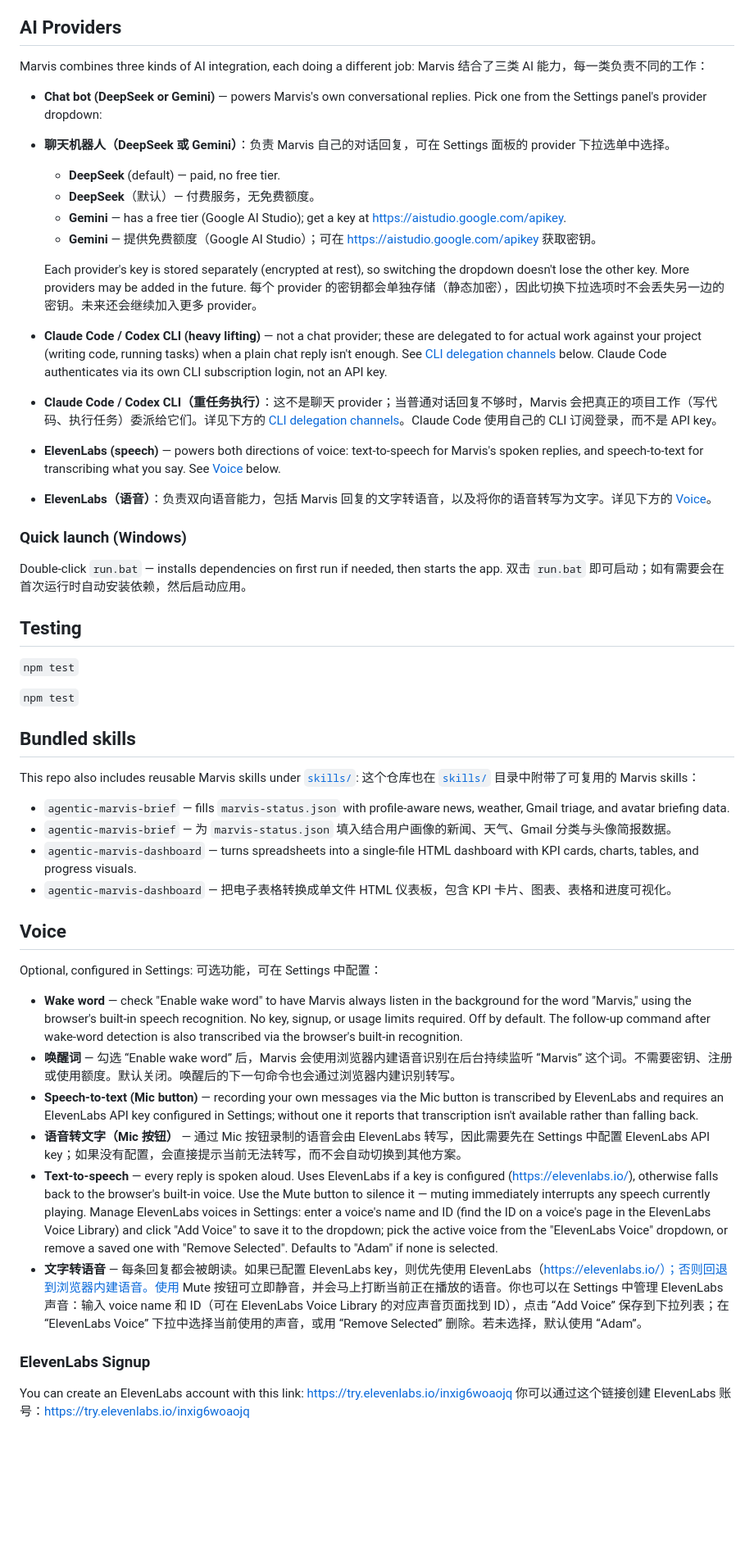
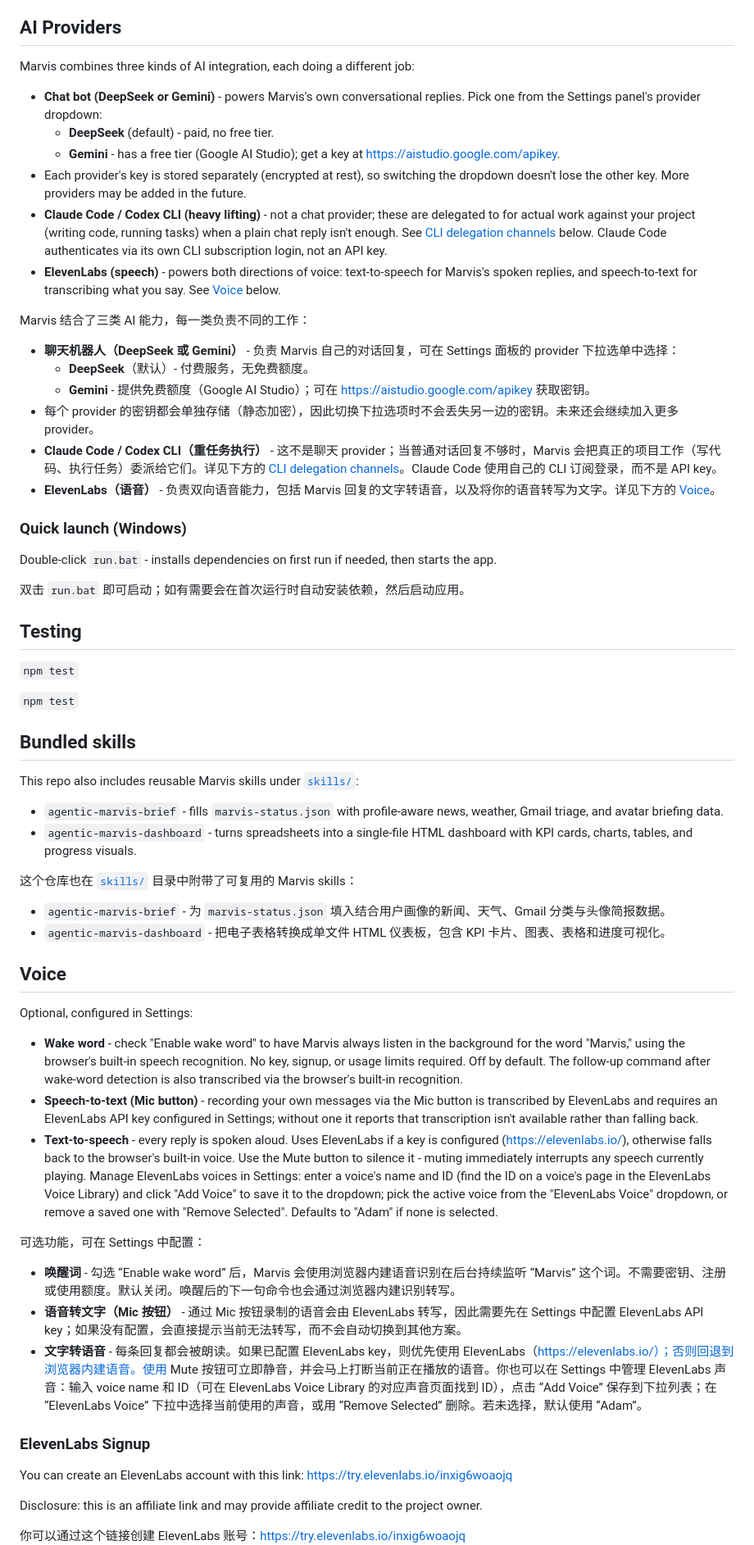
Before and after one commit to threeminutesai/agentic-marvis, a Markdown page: README.md, the part around one of its changes. Shown at 82% size. GitHub-like rendering; blank space fills up the shorter version.

Commit message:
docs(readme): group chinese copy by section

```diff
--- a/README.md
+++ b/README.md
@@ -24,27 +27,27 @@ macOS 和 Ubuntu 版本计划在后续发布。在此之前，Linux 和 macOS
 ## AI Providers
 
 Marvis combines three kinds of AI integration, each doing a different job:
+
+- **Chat bot (DeepSeek or Gemini)** - powers Marvis's own conversational replies. Pick one from the Settings panel's provider dropdown:
+  - **DeepSeek** (default) - paid, no free tier.
+  - **Gemini** - has a free tier (Google AI Studio); get a key at https://aistudio.google.com/apikey.
+- Each provider's key is stored separately (encrypted at rest), so switching the dropdown doesn't lose the other key. More providers may be added in the future.
+- **Claude Code / Codex CLI (heavy lifting)** - not a chat provider; these are delegated to for actual work against your project (writing code, running tasks) when a plain chat reply isn't enough. See [CLI delegation channels](#cli-delegation-channels) below. Claude Code authenticates via its own CLI subscription login, not an API key.
+- **ElevenLabs (speech)** - powers both directions of voice: text-to-speech for Marvis's spoken replies, and speech-to-text for transcribing what you say. See [Voice](#voice) below.
+
 Marvis 结合了三类 AI 能力，每一类负责不同的工作：
 
-- **Chat bot (DeepSeek or Gemini)** — powers Marvis's own conversational replies. Pick one from the Settings panel's provider dropdown:
-- **聊天机器人（DeepSeek 或 Gemini）**：负责 Marvis 自己的对话回复，可在 Settings 面板的 provider 下拉选单中选择。
-  - **DeepSeek** (default) — paid, no free tier.
-  - **DeepSeek**（默认）— 付费服务，无免费额度。
-  - **Gemini** — has a free tier (Google AI Studio); get a key at https://aistudio.google.com/apikey.
-  - **Gemini** — 提供免费额度（Google AI Studio）；可在 https://aistudio.google.com/apikey 获取密钥。
-
-  Each provider's key is stored separately (encrypted at rest), so switching the dropdown doesn't lose the other key. More providers may be added in the future.
-  每个 provider 的密钥都会单独存储（静态加密），因此切换下拉选项时不会丢失另一边的密钥。未来还会继续加入更多 provider。
-
-- **Claude Code / Codex CLI (heavy lifting)** — not a chat provider; these are delegated to for actual work against your project (writing code, running tasks) when a plain chat reply isn't enough. See [CLI delegation channels](#cli-delegation-channels) below. Claude Code authenticates via its own CLI subscription login, not an API key.
-- **Claude Code / Codex CLI（重任务执行）**：这不是聊天 provider；当普通对话回复不够时，Marvis 会把真正的项目工作（写代码、执行任务）委派给它们。详见下方的 [CLI delegation channels](#cli-delegation-channels)。Claude Code 使用自己的 CLI 订阅登录，而不是 API key。
-
-- **ElevenLabs (speech)** — powers both directions of voice: text-to-speech for Marvis's spoken replies, and speech-to-text for transcribing what you say. See [Voice](#voice) below.
-- **ElevenLabs（语音）**：负责双向语音能力，包括 Marvis 回复的文字转语音，以及将你的语音转写为文字。详见下方的 [Voice](#voice)。
+- **聊天机器人（DeepSeek 或 Gemini）** - 负责 Marvis 自己的对话回复，可在 Settings 面板的 provider 下拉选单中选择：
+  - **DeepSeek**（默认）- 付费服务，无免费额度。
+  - **Gemini** - 提供免费额度（Google AI Studio）；可在 https://aistudio.google.com/apikey 获取密钥。
+- 每个 provider 的密钥都会单独存储（静态加密），因此切换下拉选项时不会丢失另一边的密钥。未来还会继续加入更多 provider。
+- **Claude Code / Codex CLI（重任务执行）** - 这不是聊天 provider；当普通对话回复不够时，Marvis 会把真正的项目工作（写代码、执行任务）委派给它们。详见下方的 [CLI delegation channels](#cli-delegation-channels)。Claude Code 使用自己的 CLI 订阅登录，而不是 API key。
+- **ElevenLabs（语音）** - 负责双向语音能力，包括 Marvis 回复的文字转语音，以及将你的语音转写为文字。详见下方的 [Voice](#voice)。
 
 ### Quick launch (Windows)
 
-Double-click `run.bat` — installs dependencies on first run if needed, then starts the app.
+Double-click `run.bat` - installs dependencies on first run if needed, then starts the app.
+
 双击 `run.bat` 即可启动；如有需要会在首次运行时自动安装依赖，然后启动应用。
 
 ## Testing
@@ -56,27 +59,34 @@ Double-click `run.bat` — installs dependencies on first run if needed, then st
 ## Bundled skills
 
 This repo also includes reusable Marvis skills under [`skills/`](skills):
+
+- `agentic-marvis-brief` - fills `marvis-status.json` with profile-aware news, weather, Gmail triage, and avatar briefing data.
+- `agentic-marvis-dashboard` - turns spreadsheets into a single-file HTML dashboard with KPI cards, charts, tables, and progress visuals.
+
 这个仓库也在 [`skills/`](skills) 目录中附带了可复用的 Marvis skills：
 
-- `agentic-marvis-brief` — fills `marvis-status.json` with profile-aware news, weather, Gmail triage, and avatar briefing data.
-- `agentic-marvis-brief` — 为 `marvis-status.json` 填入结合用户画像的新闻、天气、Gmail 分类与头像简报数据。
-- `agentic-marvis-dashboard` — turns spreadsheets into a single-file HTML dashboard with KPI cards, charts, tables, and progress visuals.
-- `agentic-marvis-dashboard` — 把电子表格转换成单文件 HTML 仪表板，包含 KPI 卡片、图表、表格和进度可视化。
+- `agentic-marvis-brief` - 为 `marvis-status.json` 填入结合用户画像的新闻、天气、Gmail 分类与头像简报数据。
+- `agentic-marvis-dashboard` - 把电子表格转换成单文件 HTML 仪表板，包含 KPI 卡片、图表、表格和进度可视化。
 
 ## Voice
 
 Optional, configured in Settings:
+
+- **Wake word** - check "Enable wake word" to have Marvis always listen in the background for the word "Marvis," using the browser's built-in speech recognition. No key, signup, or usage limits required. Off by default. The follow-up command after wake-word detection is also transcribed via the browser's built-in recognition.
+- **Speech-to-text (Mic button)** - recording your own messages via the Mic button is transcribed by ElevenLabs and requires an ElevenLabs API key configured in Settings; without one it reports that transcription isn't available rather than falling back.
+- **Text-to-speech** - every reply is spoken aloud. Uses ElevenLabs if a key is configured (https://elevenlabs.io/), otherwise falls back to the browser's built-in voice. Use the Mute button to silence it - muting immediately interrupts any speech currently playing. Manage ElevenLabs voices in Settings: enter a voice's name and ID (find the ID on a voice's page in the ElevenLabs Voice Library) and click "Add Voice" to save it to the dropdown; pick the active voice from the "ElevenLabs Voice" dropdown, or remove a saved one with "Remove Selected". Defaults to "Adam" if none is selected.
+
 可选功能，可在 Settings 中配置：
 
-- **Wake word** — check "Enable wake word" to have Marvis always listen in the background for the word "Marvis," using the browser's built-in speech recognition. No key, signup, or usage limits required. Off by default. The follow-up command after wake-word detection is also transcribed via the browser's built-in recognition.
-- **唤醒词** — 勾选 “Enable wake word” 后，Marvis 会使用浏览器内建语音识别在后台持续监听 “Marvis” 这个词。不需要密钥、注册或使用额度。默认关闭。唤醒后的下一句命令也会通过浏览器内建识别转写。
-- **Speech-to-text (Mic button)** — recording your own messages via the Mic button is transcribed by ElevenLabs and requires an ElevenLabs API key configured in Settings; without one it reports that transcription isn't available rather than falling back.
-- **语音转文字（Mic 按钮）** — 通过 Mic 按钮录制的语音会由 ElevenLabs 转写，因此需要先在 Settings 中配置 ElevenLabs API key；如果没有配置，会直接提示当前无法转写，而不会自动切换到其他方案。
-- **Text-to-speech** — every reply is spoken aloud. Uses ElevenLabs if a key is configured (https://elevenlabs.io/), otherwise falls back to the browser's built-in voice. Use the Mute button to silence it — muting immediately interrupts any speech currently playing. Manage ElevenLabs voices in Settings: enter a voice's name and ID (find the ID on a voice's page in the ElevenLabs Voice Library) and click "Add Voice" to save it to the dropdown; pick the active voice from the "ElevenLabs Voice" dropdown, or remove a saved one with "Remove Selected". Defaults to "Adam" if none is selected.
-- **文字转语音** — 每条回复都会被朗读。如果已配置 ElevenLabs key，则优先使用 ElevenLabs（https://elevenlabs.io/）；否则回退到浏览器内建语音。使用 Mute 按钮可立即静音，并会马上打断当前正在播放的语音。你也可以在 Settings 中管理 ElevenLabs 声音：输入 voice name 和 ID（可在 ElevenLabs Voice Library 的对应声音页面找到 ID），点击 “Add Voice” 保存到下拉列表；在 “ElevenLabs Voice” 下拉中选择当前使用的声音，或用 “Remove Selected” 删除。若未选择，默认使用 “Adam”。
+- **唤醒词** - 勾选 “Enable wake word” 后，Marvis 会使用浏览器内建语音识别在后台持续监听 “Marvis” 这个词。不需要密钥、注册或使用额度。默认关闭。唤醒后的下一句命令也会通过浏览器内建识别转写。
+- **语音转文字（Mic 按钮）** - 通过 Mic 按钮录制的语音会由 ElevenLabs 转写，因此需要先在 Settings 中配置 ElevenLabs API key；如果没有配置，会直接提示当前无法转写，而不会自动切换到其他方案。
+- **文字转语音** - 每条回复都会被朗读。如果已配置 ElevenLabs key，则优先使用 ElevenLabs（https://elevenlabs.io/）；否则回退到浏览器内建语音。使用 Mute 按钮可立即静音，并会马上打断当前正在播放的语音。你也可以在 Settings 中管理 ElevenLabs 声音：输入 voice name 和 ID（可在 ElevenLabs Voice Library 的对应声音页面找到 ID），点击 “Add Voice” 保存到下拉列表；在 “ElevenLabs Voice” 下拉中选择当前使用的声音，或用 “Remove Selected” 删除。若未选择，默认使用 “Adam”。
 
 ### ElevenLabs Signup
 
 You can create an ElevenLabs account with this link: https://try.elevenlabs.io/inxig6woaojq
+
+Disclosure: this is an affiliate link and may provide affiliate credit to the project owner.
+
 你可以通过这个链接创建 ElevenLabs 账号：https://try.elevenlabs.io/inxig6woaojq
 
```
Also changed, not shown: other parts of README.md (+58 -30 lines).
